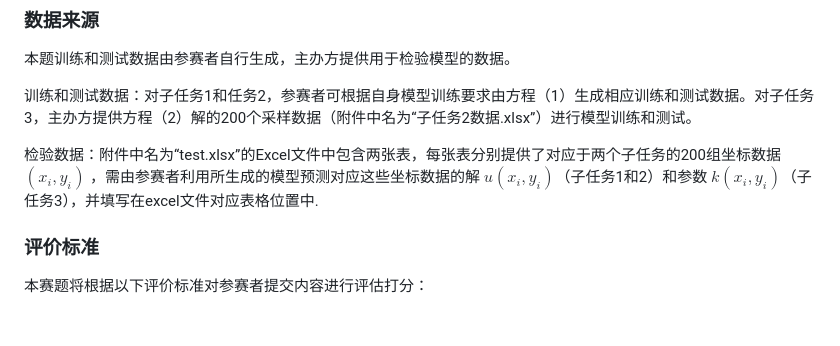
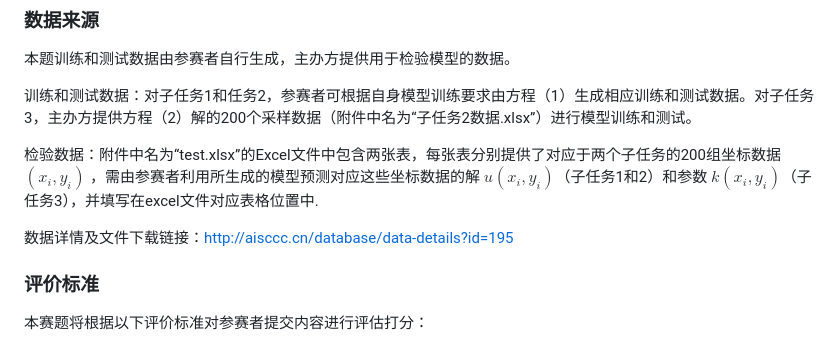
Before and after one commit to PLANCK234/2025AI4S_PDE, a Markdown page: README.md, the part around one of its changes. Drawn GitHub-style; blank space fills up the shorter version.

```diff
--- a/README.md
+++ b/README.md
@@ -58,6 +58,8 @@ $f(x,y)$ 的表达式和方程解 $u(x,y)$ 的 200 个采样数据条件下，
 
 检验数据：附件中名为“test.xlsx”的Excel文件中包含两张表，每张表分别提供了对应于两个子任务的200组坐标数据 $(x_i,y_i)$ ，需由参赛者利用所生成的模型预测对应这些坐标数据的解 $u(x_i,y_i)$（子任务1和2）和参数 $k(x_i,y_i)$（子任务3），并填写在excel文件对应表格位置中.
 
+数据详情及文件下载链接：[http://aisccc.cn/database/data-details?id=195](http://aisccc.cn/database/data-details?id=195)
+
 ### 评价标准
 
 本赛题将根据以下评价标准对参赛者提交内容进行评估打分：
```
Also changed, not shown: other parts of README.md (+2 -13 lines).
